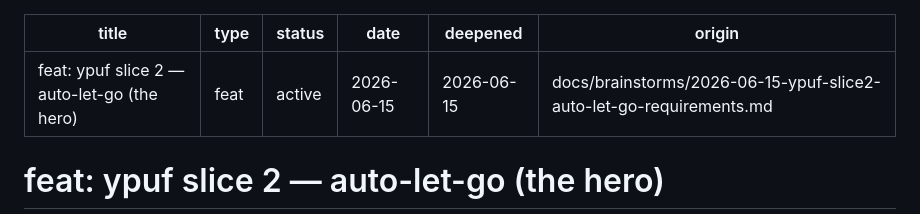
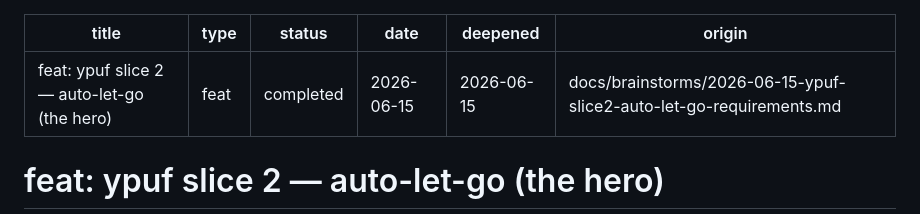
Before and after one commit to momentmaker/ypuf, a Markdown page: docs/plans/2026-06-15-001-feat-ypuf-slice2-auto-let-go-plan.md, the part around the change. Rendered like a GitHub page.

Commit message:
docs: mark slice-2 plan completed

```diff
--- a/docs/plans/2026-06-15-001-feat-ypuf-slice2-auto-let-go-plan.md
+++ b/docs/plans/2026-06-15-001-feat-ypuf-slice2-auto-let-go-plan.md
@@ -1,7 +1,7 @@
 ---
 title: "feat: ypuf slice 2 — auto-let-go (the hero)"
 type: feat
-status: active
+status: completed
 date: 2026-06-15
 deepened: 2026-06-15
 origin: docs/brainstorms/2026-06-15-ypuf-slice2-auto-let-go-requirements.md
```
